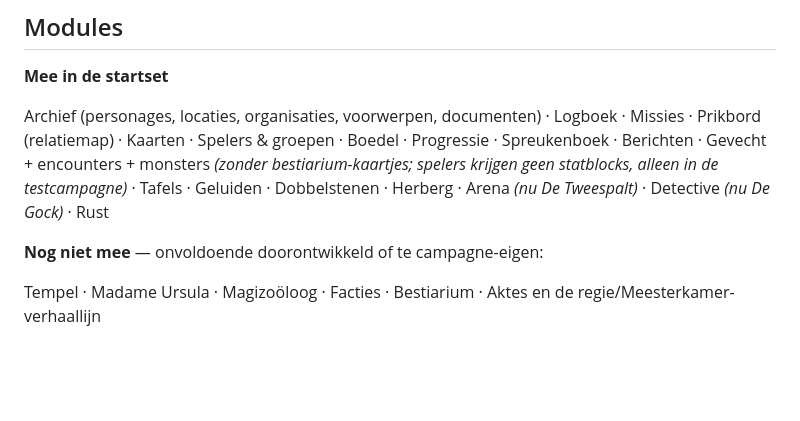
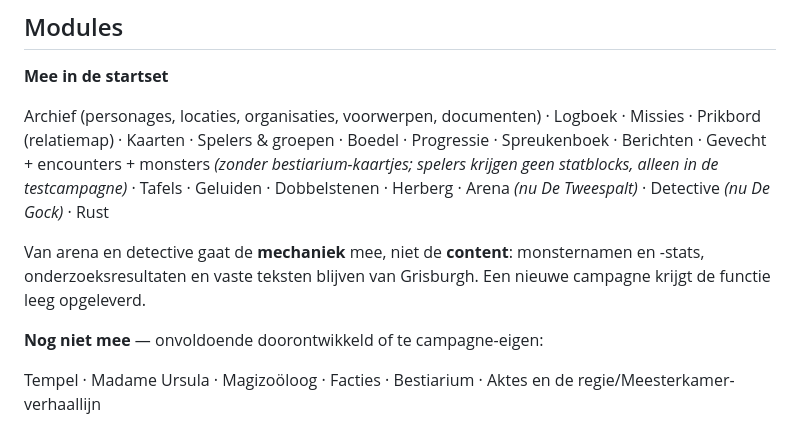
Before and after one commit to mossalan-dot/Grisburgh, a Markdown page: docs/multi-dm-plan.md, the part around one of its changes. Rendered like a GitHub page; blank space fills up the shorter version.

```diff
--- a/docs/multi-dm-plan.md
+++ b/docs/multi-dm-plan.md
@@ -49,6 +50,10 @@ Boedel · Progressie · Spreukenboek · Berichten · Gevecht + encounters +
 monsters *(zonder bestiarium-kaartjes; spelers krijgen geen statblocks, alleen
 in de testcampagne)* · Tafels · Geluiden · Dobbelstenen · Herberg · Arena
 *(nu De Tweespalt)* · Detective *(nu De Gock)* · Rust
+
+Van arena en detective gaat de **mechaniek** mee, niet de **content**:
+monsternamen en -stats, onderzoeksresultaten en vaste teksten blijven van
+Grisburgh. Een nieuwe campagne krijgt de functie leeg opgeleverd.
 
 **Nog niet mee** — onvoldoende doorontwikkeld of te campagne-eigen:
 
```
Also changed, not shown: other parts of docs/multi-dm-plan.md (+23 -19 lines).
